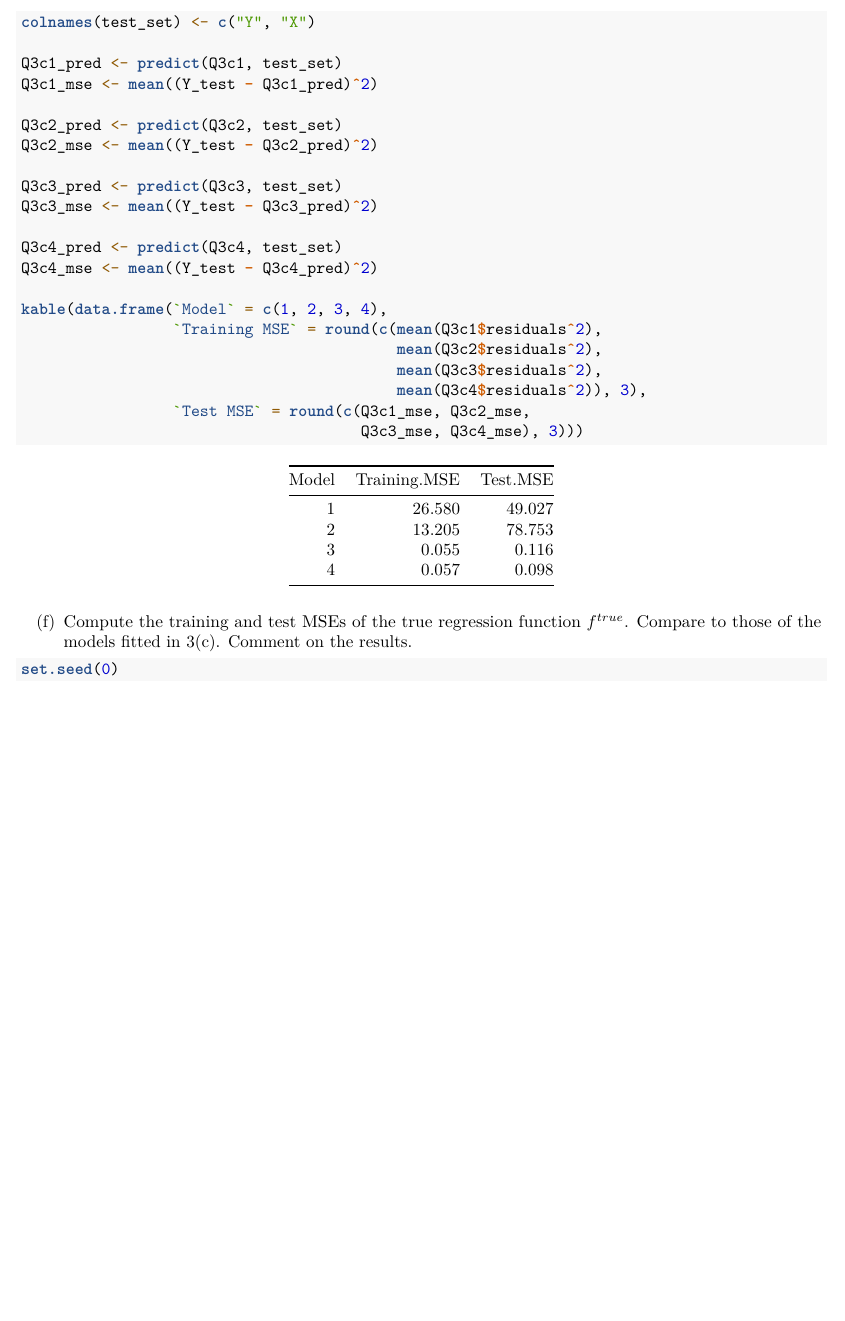
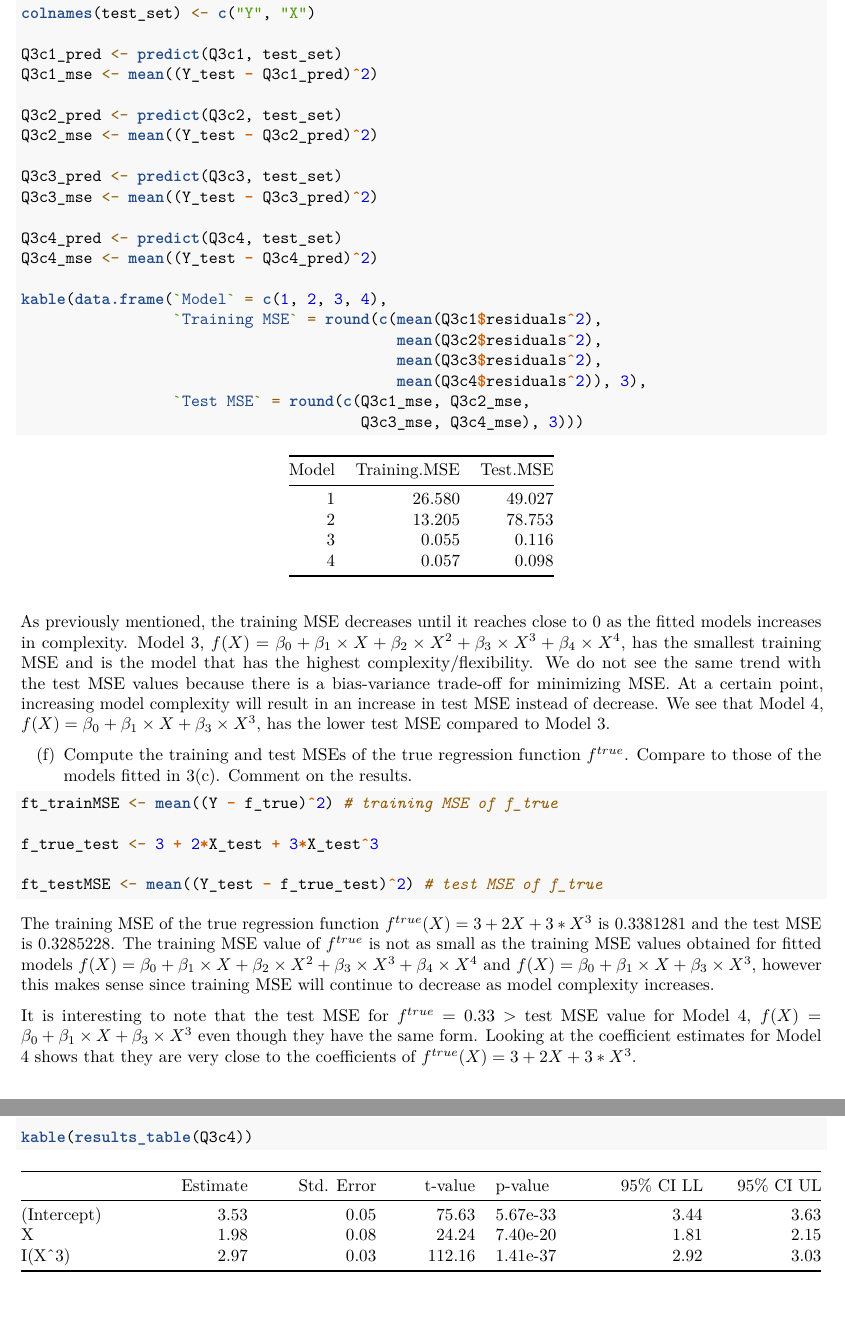
Before and after one commit to mndoan/BIOST546, an R Markdown document (HW1/DoanM_BIOST546_HW1.Rmd): part of page 15 of 15 before the commit and two parts of pages 15 and 16 of 16 after it, the two joined at a grey line, cut so that both start at the same text, the shorter picture padded with empty space. Rendered offline with R 4.5, knitr and Pandoc, then LaTeX, with nearby package versions; some code elsewhere in the file could not run offline.

Commit message:
Update HW1.Rmd file and complete Q3f

````diff
--- a/HW1/DoanM_BIOST546_HW1.Rmd
+++ b/HW1/DoanM_BIOST546_HW1.Rmd
@@ -437,9 +440,25 @@ kable(data.frame(`Model` = c(1, 2, 3, 4),
 
 ```
 
+As previously mentioned, the training MSE decreases until it reaches close to 0 as the fitted models increases in complexity. Model 3, $f(X) = \beta_0 + \beta_1 \times X + \beta_2 \times X^2 + \beta_3 \times X^3 + \beta_4 \times X^4$, has the smallest training MSE and is the model that has the highest complexity/flexibility. We do not see the same trend with the test MSE values because there is a bias-variance trade-off for minimizing MSE. At a certain point, increasing model complexity will result in an increase in test MSE instead of decrease. We see that Model 4, $f(X) = \beta_0 + \beta_1 \times X + \beta_3 \times X^3$, has the lower test MSE compared to Model 3.
+
 (f) Compute the training and test MSEs of the true regression function $f^{true}$. Compare to those of the models fitted in 3(c). Comment on the results.
 
 ```{r Q3f}
-set.seed(0)
+ft_trainMSE <- mean((Y - f_true)^2) # training MSE of f_true
+
+f_true_test <- 3 + 2*X_test + 3*X_test^3
+
+ft_testMSE <- mean((Y_test - f_true_test)^2) # test MSE of f_true
 
 ```
+
+The training MSE of the true regression function $f^{true}(X) = 3 + 2X + 3 * X^3$ is `r ft_trainMSE` and the test MSE is `r ft_testMSE`. The training MSE value of $f^{true}$ is not as small as the training MSE values obtained for fitted models $f(X) = \beta_0 + \beta_1 \times X + \beta_2 \times X^2 + \beta_3 \times X^3 + \beta_4 \times X^4$ and $f(X) = \beta_0 + \beta_1 \times X + \beta_3 \times X^3$, however this makes sense since training MSE will continue to decrease as model complexity increases.
+
+It is interesting to note that the test MSE for $f^{true}$ = `r round(ft_testMSE, 2)` > test MSE value for Model 4, $f(X) = \beta_0 + \beta_1 \times X + \beta_3 \times X^3$ even though they have the same form. Looking at the coefficient estimates for Model 4 shows that they are very close to the coefficients of $f^{true}(X) = 3 + 2X + 3 * X^3$.
+
+```{r Q3c4-coefficients}
+
+kable(results_table(Q3c4))
+
+```
````
Also changed, not shown: HW1/DoanM_BIOST546_HW1.pdf, HW1/DoanM_BIOST546_HW1.Rmd (5 more changed lines).
